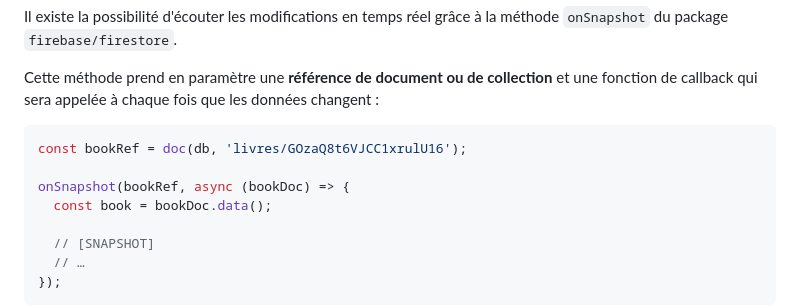
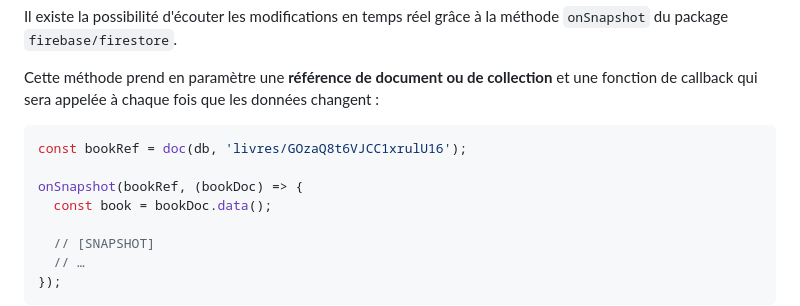
Before and after one commit to jm-courses/firebase, a Markdown page: 05 - Stocker des données en temps réel avec Cloud Firestore/07AN - Afficher les documents d'une requête en temps réel.md, the part around the change. Drawn GitHub-style.

Commit message:
Remove useless async keyword

````diff
--- a/05 - Stocker des données en temps réel avec Cloud Firestore/07AN - Afficher les documents d'une requête en temps réel.md
+++ b/05 - Stocker des données en temps réel avec Cloud Firestore/07AN - Afficher les documents d'une requête en temps réel.md
@@ -111,7 +111,7 @@ Cette méthode prend en paramètre une **référence de document ou de collectio
 ```js
 const bookRef = doc(db, 'livres/GOzaQ8t6VJCC1xrulU16');
 
-onSnapshot(bookRef, async (bookDoc) => {
+onSnapshot(bookRef, (bookDoc) => {
   const book = bookDoc.data();
 
   // [SNAPSHOT]
````
